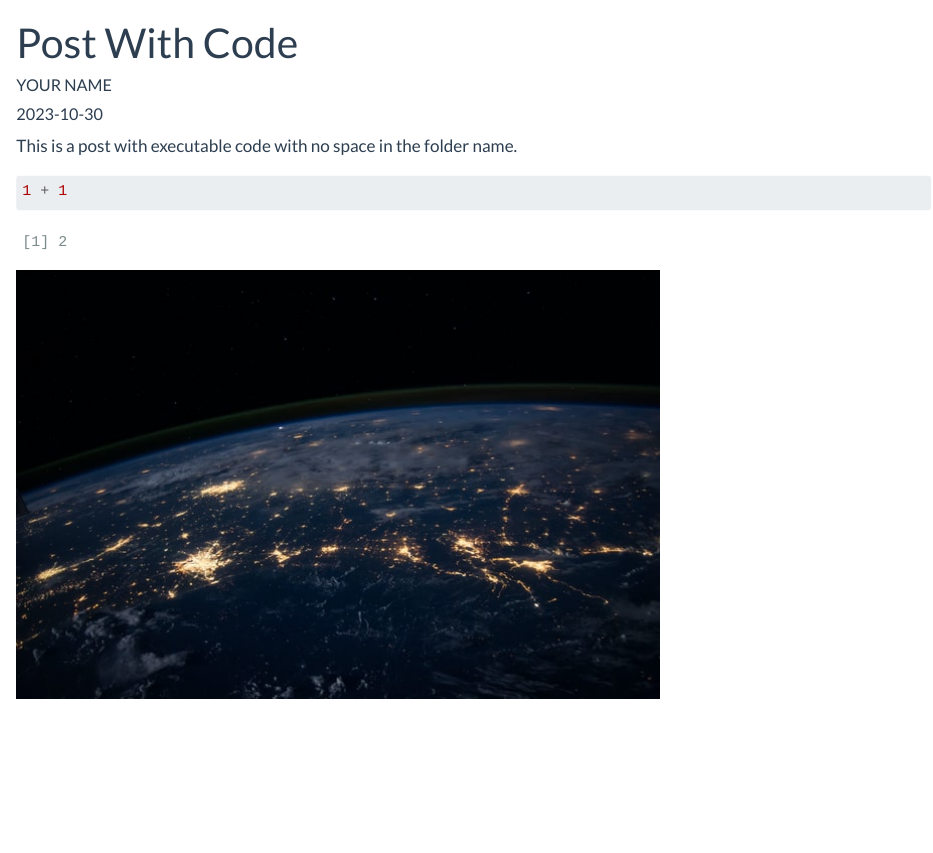
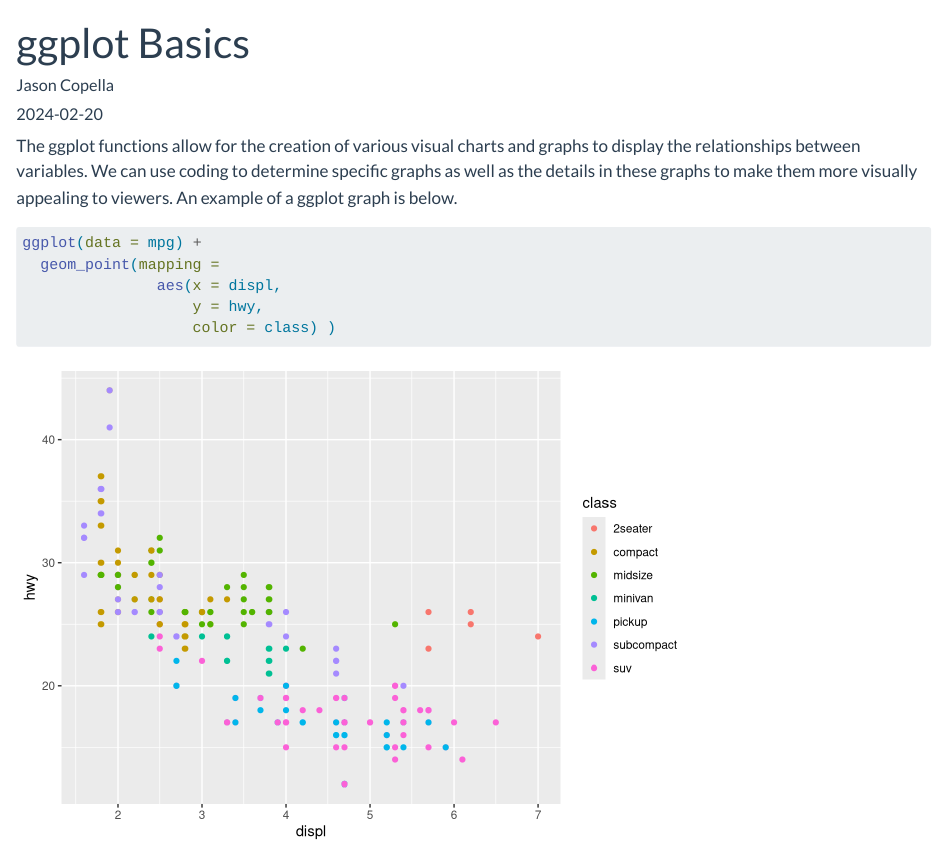
Before and after one commit to jcdanl/jcdanl.github.io, a Quarto document (posts/post-with-code/index.qmd): the page in a window 1100 px wide, from its top. Rendered offline with R 4.5, knitr and Pandoc in place of Quarto, with nearby package versions; common packages that the code uses without loading them are loaded.

Commit message:
any message to describe the changes

````diff
--- a/posts/post-with-code/index.qmd
+++ b/posts/post-with-code/index.qmd
@@ -1,15 +1,19 @@
 ---
-title: "Post With Code"
-author: "YOUR NAME"
-date: "2023-10-30"
+title: "ggplot Basics"
+author: "Jason Copella"
+date: "2024-02-20"
 categories: [news, code, analysis]
 image: "image.jpg"
 ---
 
-This is a post with executable code with no space in the folder name.
+The ggplot functions allow for the creation of various visual charts and graphs to display the relationships between variables. We can use coding to determine specific graphs as well as the details in these graphs to make them more visually appealing to viewers. An example of a ggplot graph is below.
 
 ```{r}
-1 + 1
+ggplot(data = mpg) +
+  geom_point(mapping =
+               aes(x = displ,
+                   y = hwy,
+                   color = class) )
 ```
 
 ![](image.jpg)
````
Also changed, not shown: blog-listing.html, danl-399-quarto-r.html, index.html, posts/post-with-code/index.html, posts/starwars/starwars_df.html, posts/welcome/index.html, project.html.
